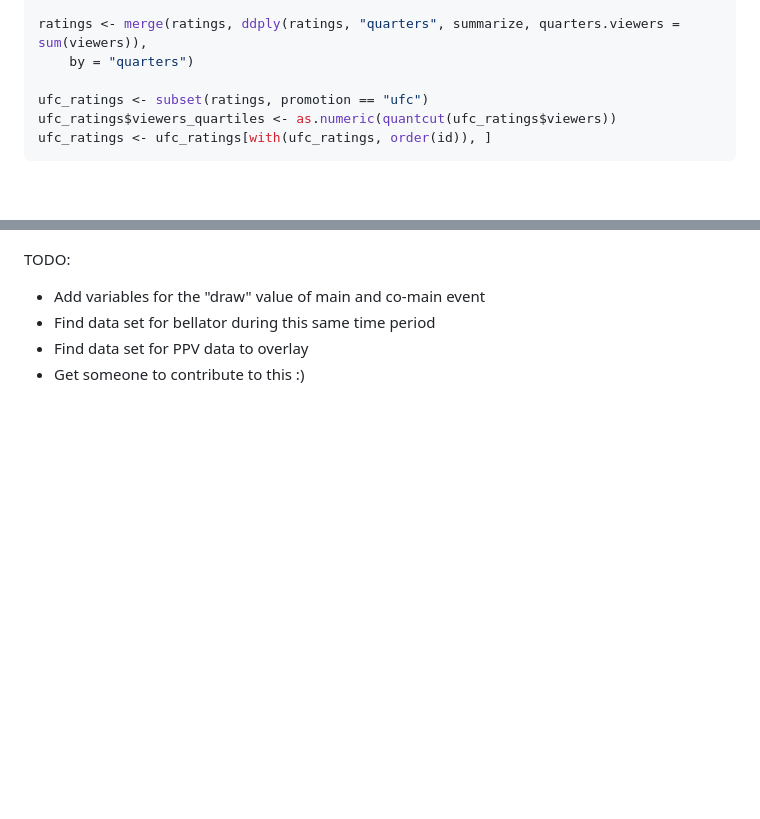
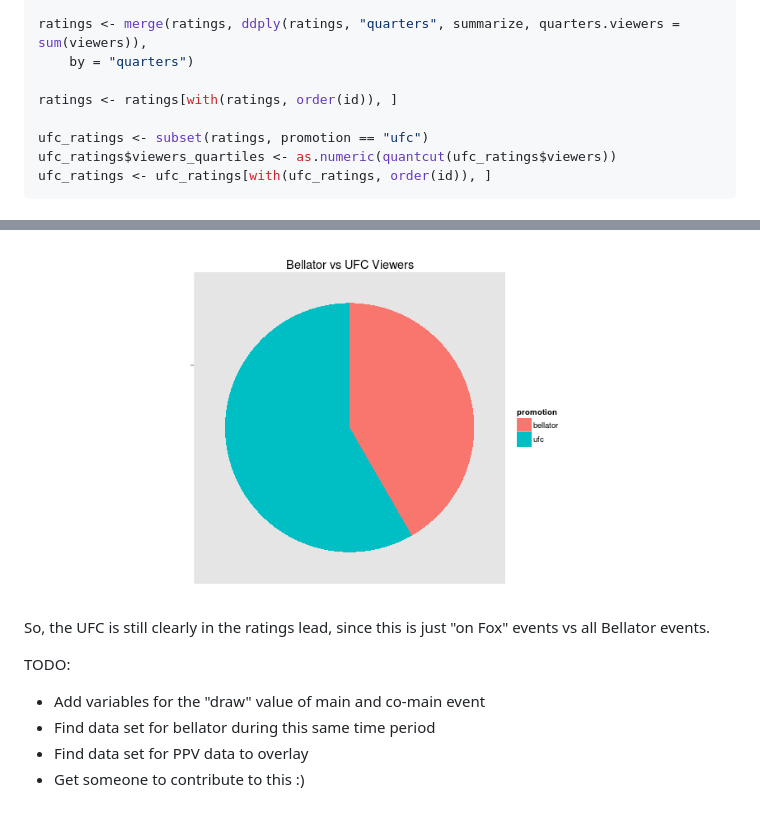
Before and after one commit to earino/ufc_on_fox_visualization, a Markdown page: report.md, 2 parts joined by grey strips. GitHub-like rendering; pictures changed too: figure/unnamed-chunk-16.png (added); blank space fills up the shorter version.

```diff
--- a/report.md
+++ b/report.md
@@ -31,6 +31,8 @@ ratings$year <- year(as.Date(ratings$date))
 
 ratings <- merge(ratings, ddply(ratings, "quarters", summarize, quarters.viewers = sum(viewers)),
     by = "quarters")
+
+ratings <- ratings[with(ratings, order(id)), ]
 
 ufc_ratings <- subset(ratings, promotion == "ufc")
 ufc_ratings$viewers_quartiles <- as.numeric(quantcut(ufc_ratings$viewers))
@@ -257,3 +298,8 @@ plot(preds, ylim = c(-0, 2))
+![plot of chunk unnamed-chunk-16](figure/unnamed-chunk-16.png)
+
+
+So, the UFC is still clearly in the ratings lead, since this is just "on Fox" events
+vs all Bellator events.
 
 TODO:
 
```
Also changed, not shown: other parts of report.md (+42 -3 lines), readme.md (+6 -1 lines), figure/unnamed-chunk-14.png, figure/unnamed-chunk-15.png (added), 2 other files.
